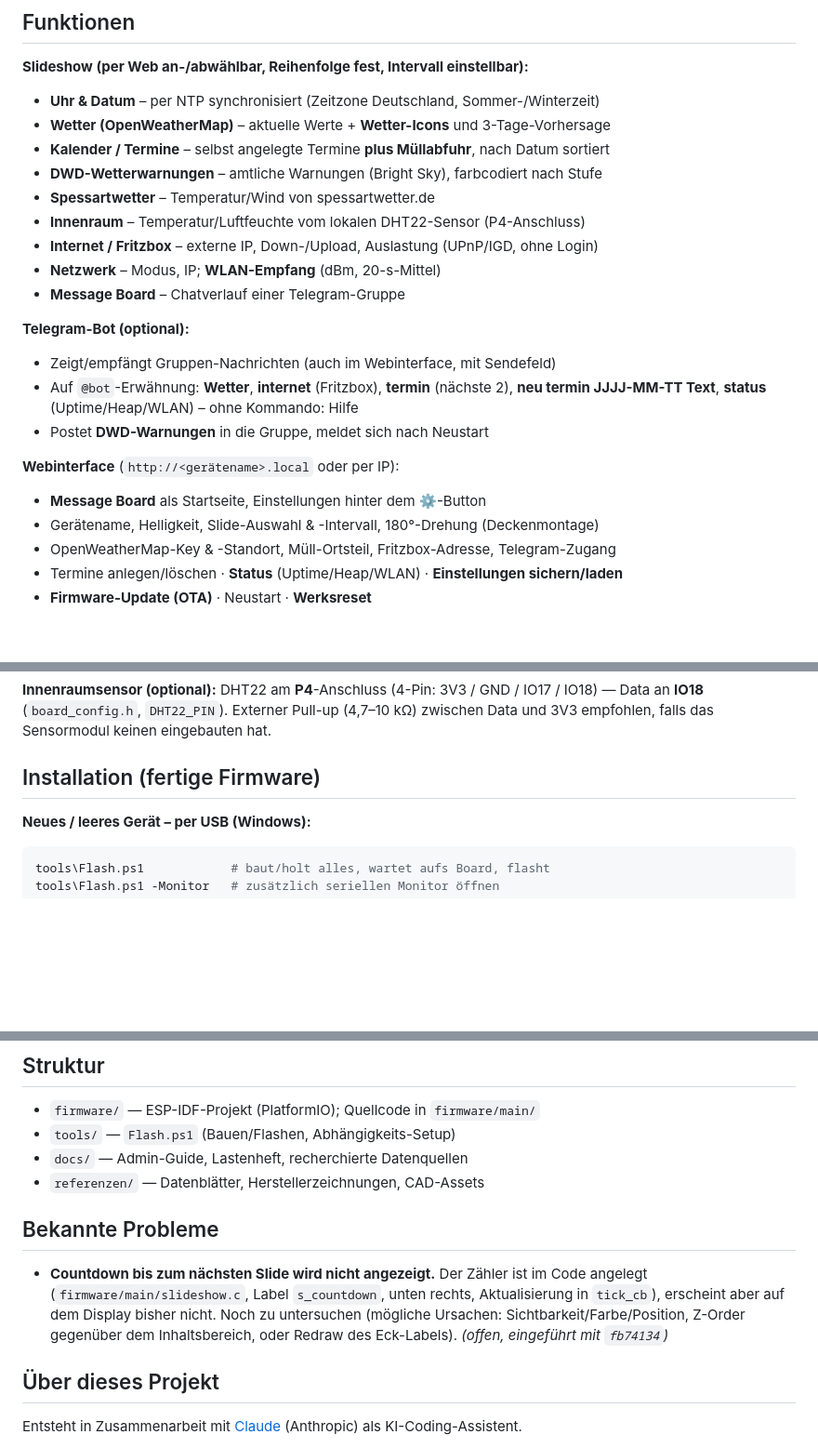
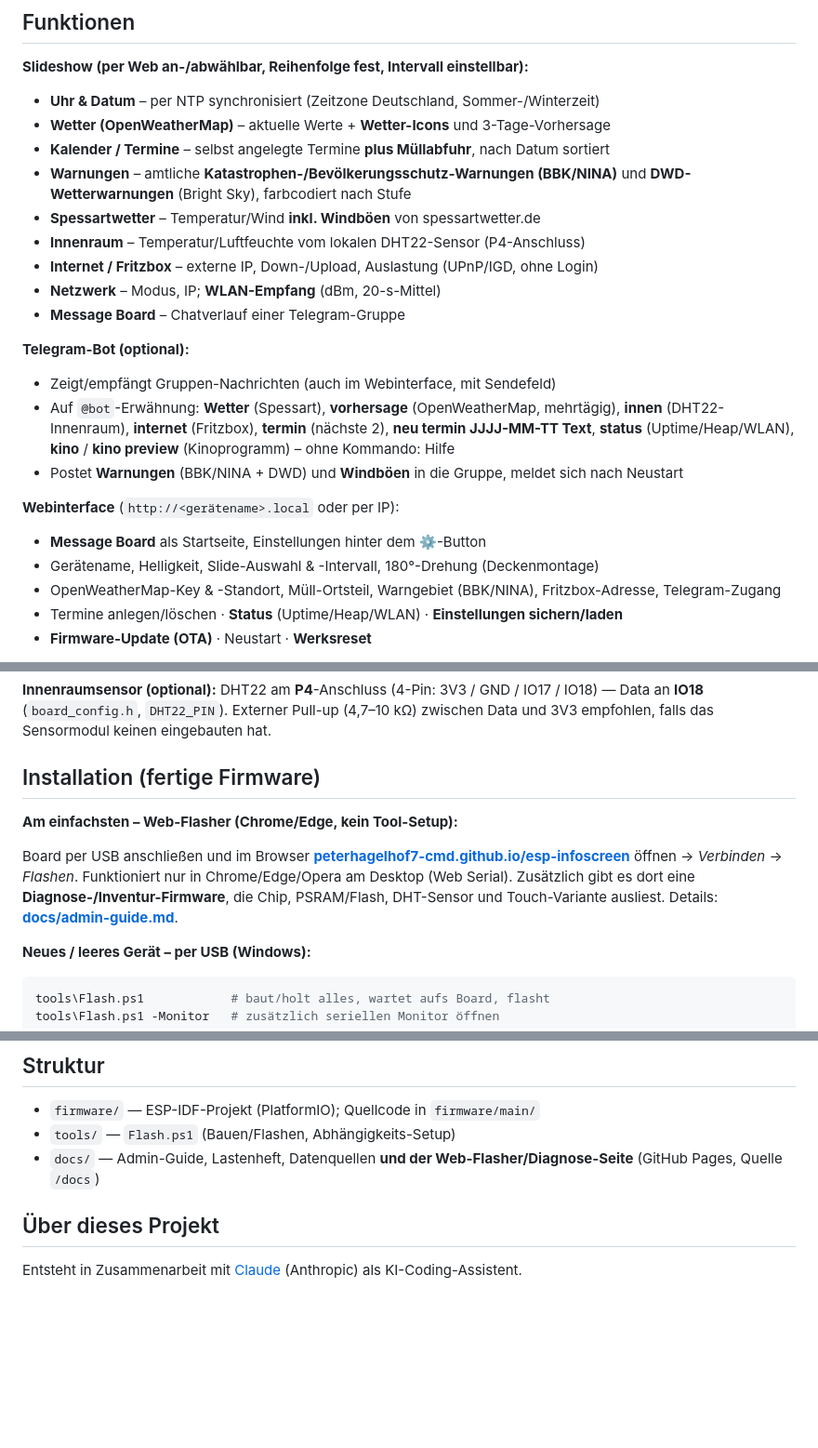
Before and after one commit to peterhagelhof7-cmd/esp-infoscreen, a Markdown page: README.md, 3 parts joined by grey strips. Shown at 93% size. Drawn GitHub-style; blank space fills up the shorter version.

```diff
--- a/README.md
+++ b/README.md
@@ -17,8 +17,9 @@ genutzten Datenquellen).
 - **Uhr & Datum** – per NTP synchronisiert (Zeitzone Deutschland, Sommer-/Winterzeit)
 - **Wetter (OpenWeatherMap)** – aktuelle Werte + **Wetter-Icons** und 3-Tage-Vorhersage
 - **Kalender / Termine** – selbst angelegte Termine **plus Müllabfuhr**, nach Datum sortiert
-- **DWD-Wetterwarnungen** – amtliche Warnungen (Bright Sky), farbcodiert nach Stufe
-- **Spessartwetter** – Temperatur/Wind von spessartwetter.de
+- **Warnungen** – amtliche **Katastrophen-/Bevölkerungsschutz-Warnungen (BBK/NINA)** und
+  **DWD-Wetterwarnungen** (Bright Sky), farbcodiert nach Stufe
+- **Spessartwetter** – Temperatur/Wind **inkl. Windböen** von spessartwetter.de
 - **Innenraum** – Temperatur/Luftfeuchte vom lokalen DHT22-Sensor (P4-Anschluss)
 - **Internet / Fritzbox** – externe IP, Down-/Upload, Auslastung (UPnP/IGD, ohne Login)
 - **Netzwerk** – Modus, IP; **WLAN-Empfang** (dBm, 20-s-Mittel)
@@ -27,15 +28,17 @@ genutzten Datenquellen).
 **Telegram-Bot (optional):**
 
 - Zeigt/empfängt Gruppen-Nachrichten (auch im Webinterface, mit Sendefeld)
-- Auf `@bot`-Erwähnung: **Wetter**, **internet** (Fritzbox), **termin** (nächste 2),
-  **neu termin JJJJ-MM-TT Text**, **status** (Uptime/Heap/WLAN) – ohne Kommando: Hilfe
-- Postet **DWD-Warnungen** in die Gruppe, meldet sich nach Neustart
+- Auf `@bot`-Erwähnung: **Wetter** (Spessart), **vorhersage** (OpenWeatherMap, mehrtägig),
+  **innen** (DHT22-Innenraum), **internet** (Fritzbox), **termin** (nächste 2),
+  **neu termin JJJJ-MM-TT Text**, **status** (Uptime/Heap/WLAN),
+  **kino** / **kino preview** (Kinoprogramm) – ohne Kommando: Hilfe
+- Postet **Warnungen** (BBK/NINA + DWD) und **Windböen** in die Gruppe, meldet sich nach Neustart
 
 **Webinterface** (`http://<gerätename>.local` oder per IP):
 
 - **Message Board** als Startseite, Einstellungen hinter dem ⚙-Button
 - Gerätename, Helligkeit, Slide-Auswahl & -Intervall, 180°-Drehung (Deckenmontage)
-- OpenWeatherMap-Key & -Standort, Müll-Ortsteil, Fritzbox-Adresse, Telegram-Zugang
+- OpenWeatherMap-Key & -Standort, Müll-Ortsteil, Warngebiet (BBK/NINA), Fritzbox-Adresse, Telegram-Zugang
 - Termine anlegen/löschen · **Status** (Uptime/Heap/WLAN) · **Einstellungen sichern/laden**
 - **Firmware-Update (OTA)** · Neustart · **Werksreset**
 
@@ -54,6 +57,15 @@ Pull-up (4,7–10 kΩ) zwischen Data und 3V3 empfohlen, falls das Sensormodul
 keinen eingebauten hat.
 
 ## Installation (fertige Firmware)
+
+**Am einfachsten – Web-Flasher (Chrome/Edge, kein Tool-Setup):**
+
+Board per USB anschließen und im Browser
+**[peterhagelhof7-cmd.github.io/esp-infoscreen](https://peterhagelhof7-cmd.github.io/esp-infoscreen/)**
+öffnen → *Verbinden* → *Flashen*. Funktioniert nur in Chrome/Edge/Opera am Desktop
+(Web Serial). Zusätzlich gibt es dort eine **Diagnose-/Inventur-Firmware**, die Chip,
+PSRAM/Flash, DHT-Sensor und Touch-Variante ausliest. Details:
+**[docs/admin-guide.md](docs/admin-guide.md)**.
 
 **Neues / leeres Gerät – per USB (Windows):**
 
@@ -87,17 +99,7 @@ Git-Stand und erzwingt nach Konfig-Änderungen automatisch einen sauberen Reconf
 
 - `firmware/` — ESP-IDF-Projekt (PlatformIO); Quellcode in `firmware/main/`
 - `tools/` — `Flash.ps1` (Bauen/Flashen, Abhängigkeits-Setup)
-- `docs/` — Admin-Guide, Lastenheft, recherchierte Datenquellen
-- `referenzen/` — Datenblätter, Herstellerzeichnungen, CAD-Assets
-
-## Bekannte Probleme
-
-- **Countdown bis zum nächsten Slide wird nicht angezeigt.** Der Zähler ist im
-  Code angelegt (`firmware/main/slideshow.c`, Label `s_countdown`, unten rechts,
-  Aktualisierung in `tick_cb`), erscheint aber auf dem Display bisher nicht.
-  Noch zu untersuchen (mögliche Ursachen: Sichtbarkeit/Farbe/Position, Z-Order
-  gegenüber dem Inhaltsbereich, oder Redraw des Eck-Labels). *(offen, eingeführt
-  mit `fb74134`)*
+- `docs/` — Admin-Guide, Lastenheft, Datenquellen **und der Web-Flasher/Diagnose-Seite** (GitHub Pages, Quelle `/docs`)
 
 ## Über dieses Projekt
 
```
Also changed, not shown: docs/admin-guide.md (+56 -3 lines).
